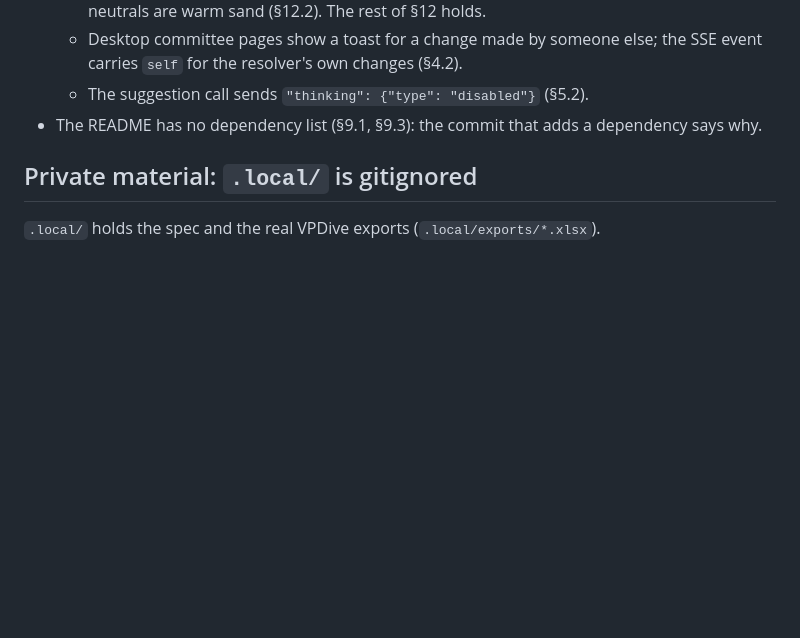
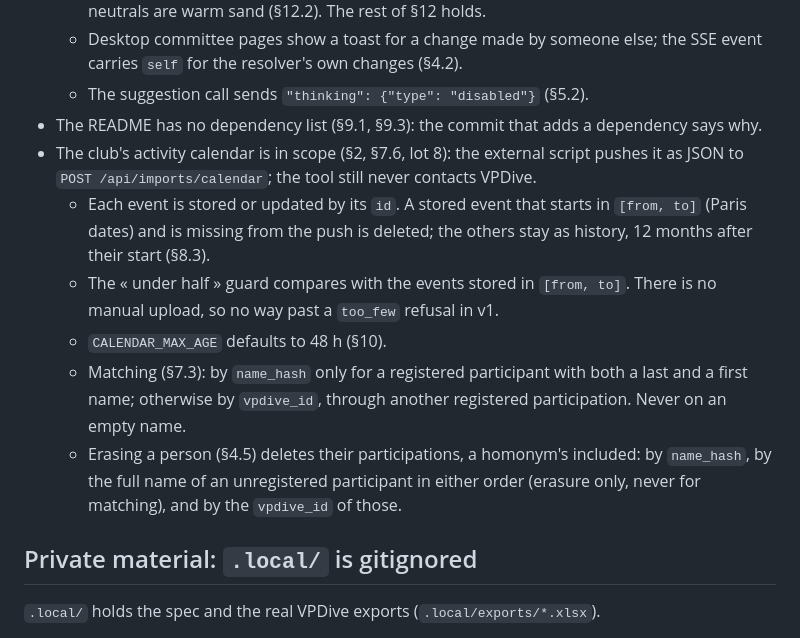
Before and after one commit to SkYNewZ/sos-vpdive, a Markdown page: CLAUDE.md, the part around the change. Drawn GitHub-style; blank space fills up the shorter version.

Commit message:
docs: record the calendar import amendments
- Added the owner's decision that brings the club's activity calendar into scope, pushed as JSON to `POST /api/imports/calendar`.
- Recorded the import semantics: upsert by `id`, deletion limited to events starting in `[from, to]`, 12 months of history.
- Recorded the `too_few` guard counted on the window, with no manual way past it in v1, and the `CALENDAR_MAX_AGE` default.
- Recorded the matching rules on `name_hash` and `vpdive_id`, and the erasure of a person's participations, by full name for unregistered ones.

```diff
--- a/CLAUDE.md
+++ b/CLAUDE.md
@@ -69,6 +69,23 @@ validated: it wins over this file, over existing code, and over preference.
   - The suggestion call sends `"thinking": {"type": "disabled"}` (§5.2).
 - The README has no dependency list (§9.1, §9.3): the commit that adds a
   dependency says why.
+- The club's activity calendar is in scope (§2, §7.6, lot 8): the external
+  script pushes it as JSON to `POST /api/imports/calendar`; the tool still
+  never contacts VPDive.
+  - Each event is stored or updated by its `id`. A stored event that starts
+    in `[from, to]` (Paris dates) and is missing from the push is deleted;
+    the others stay as history, 12 months after their start (§8.3).
+  - The « under half » guard compares with the events stored in
+    `[from, to]`. There is no manual upload, so no way past a `too_few`
+    refusal in v1.
+  - `CALENDAR_MAX_AGE` defaults to 48 h (§10).
+  - Matching (§7.3): by `name_hash` only for a registered participant with
+    both a last and a first name; otherwise by `vpdive_id`, through another
+    registered participation. Never on an empty name.
+  - Erasing a person (§4.5) deletes their participations, a homonym's
+    included: by `name_hash`, by the full name of an unregistered
+    participant in either order (erasure only, never for matching), and by
+    the `vpdive_id` of those.
 
 ## Private material: `.local/` is gitignored
 
```
